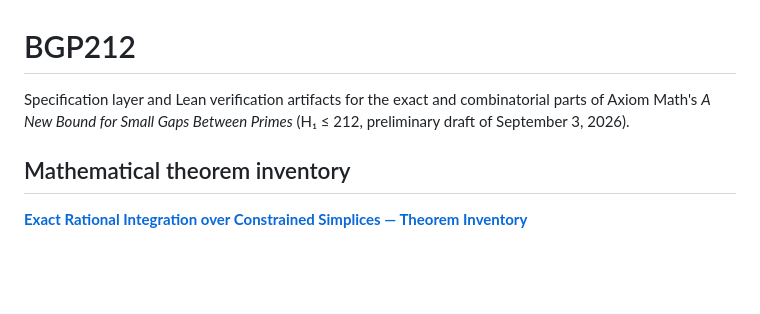
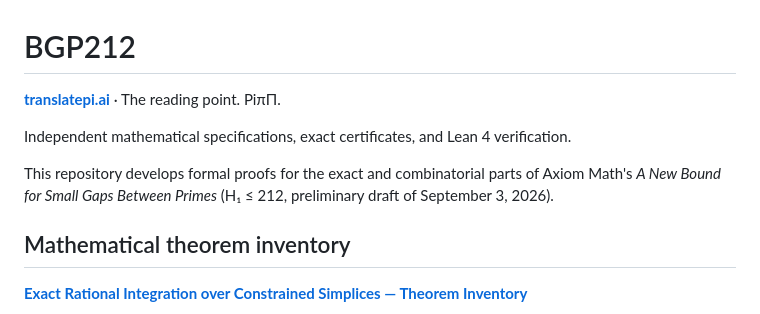
Before and after one commit to pCwOrM/lean-bgp212, a Markdown page: README.md, the part around the change. Drawn GitHub-style; blank space fills up the shorter version.

Commit message:
Revise README for clarity and added resources
Updated README to include translation link and clarify repository purpose.

```diff
--- a/README.md
+++ b/README.md
@@ -1,8 +1,10 @@
 # BGP212
 
-Specification layer and Lean verification artifacts for the exact and combinatorial
-parts of Axiom Math's *A New Bound for Small Gaps Between Primes* (H₁ ≤ 212,
-preliminary draft of September 3, 2026).
+**[translatepi.ai](https://translatepi.ai/paper/)** · The reading point. PiπΠ.
+
+Independent mathematical specifications, exact certificates, and Lean 4 verification.
+
+This repository develops formal proofs for the exact and combinatorial parts of Axiom Math's *A New Bound for Small Gaps Between Primes* (H₁ ≤ 212, preliminary draft of September 3, 2026).
 
 ## Mathematical theorem inventory
 
```
